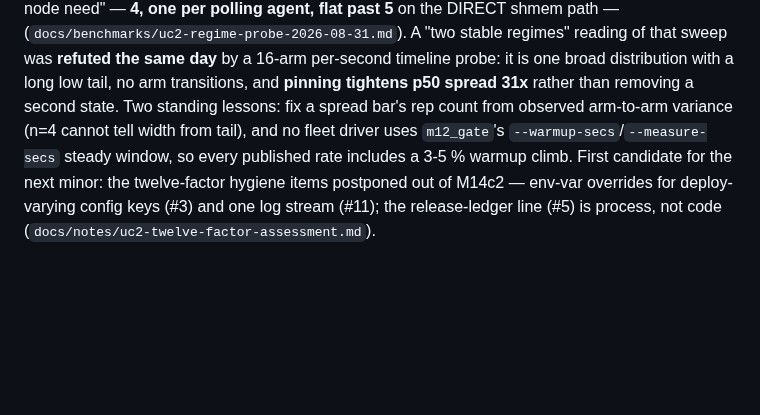
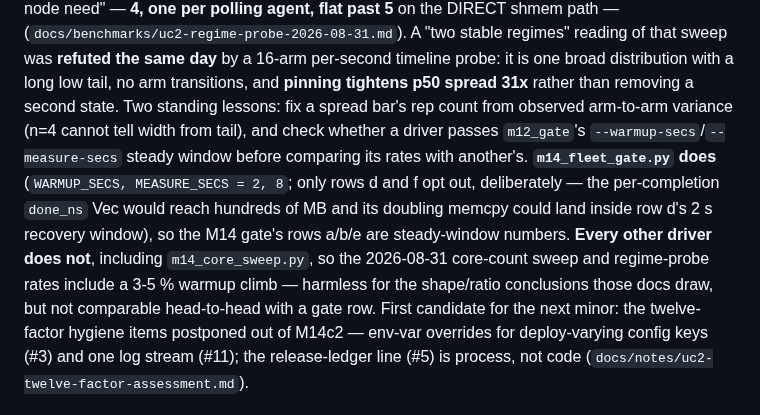
Before and after one commit to PeterKnego/ultima_cluster, a Markdown page: CLAUDE.md, the part around the change. Drawn GitHub-style; blank space fills up the shorter version.

```diff
--- a/CLAUDE.md
+++ b/CLAUDE.md
@@ -77,9 +77,16 @@ reading of that sweep was **refuted the same day** by a 16-arm per-second
 timeline probe: it is one broad distribution with a long low tail, no arm
 transitions, and **pinning tightens p50 spread 31x** rather than removing a
 second state. Two standing lessons: fix a spread bar's rep count from observed
-arm-to-arm variance (n=4 cannot tell width from tail), and no fleet driver
-uses `m12_gate`'s `--warmup-secs`/`--measure-secs` steady window, so every
-published rate includes a 3-5 % warmup climb. First
+arm-to-arm variance (n=4 cannot tell width from tail), and check whether a
+driver passes `m12_gate`'s `--warmup-secs`/`--measure-secs` steady window
+before comparing its rates with another's. **`m14_fleet_gate.py` does**
+(`WARMUP_SECS, MEASURE_SECS = 2, 8`; only rows d and f opt out, deliberately —
+the per-completion `done_ns` Vec would reach hundreds of MB and its doubling
+memcpy could land inside row d's 2 s recovery window), so the M14 gate's rows
+a/b/e are steady-window numbers. **Every other driver does not**, including
+`m14_core_sweep.py`, so the 2026-08-31 core-count sweep and regime-probe rates
+include a 3-5 % warmup climb — harmless for the shape/ratio conclusions those
+docs draw, but not comparable head-to-head with a gate row. First
 candidate for the next minor: the twelve-factor hygiene items postponed
 out of M14c2 — env-var overrides for deploy-varying config keys (#3) and
 one log stream (#11); the release-ledger line (#5) is process, not code
```
Also changed, not shown: docs/benchmarks/uc2-regime-probe-2026-08-31.md (+10 -3 lines), docs/releases.md (+5 -3 lines).
